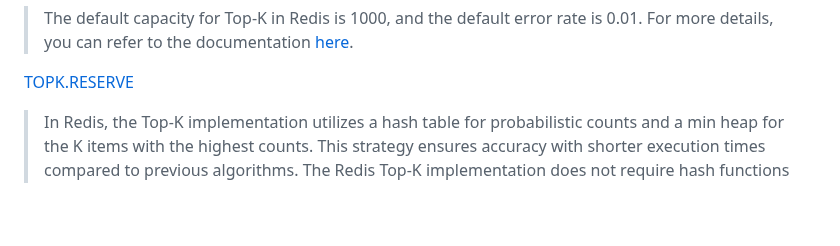
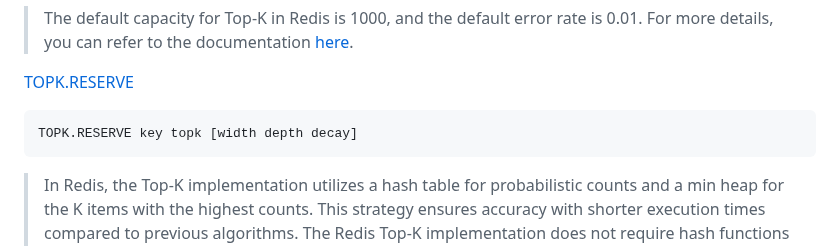
Before and after one commit to Albert0i/probabilistic-data-structure, a Markdown page: README.md, the part around the change. Drawn GitHub-style; blank space fills up the shorter version.

Commit message:
write more

````diff
--- a/README.md
+++ b/README.md
@@ -456,6 +456,9 @@ Note: If the size of dataset is 1000, Log(1000) ≈ 9.96 (base 2) which means nu
 > The default capacity for Top-K in Redis is 1000, and the default error rate is 0.01. For more details, you can refer to the documentation [here](https://redis.io/docs/latest/develop/data-types/probabilistic/top-k/?utm_source=redisinsight&utm_medium=app&utm_campaign=ai_assistant).
 
 [TOPK.RESERVE](https://redis.io/docs/latest/commands/topk.reserve/)
+```
+TOPK.RESERVE key topk [width depth decay]
+```
 
 > In Redis, the Top-K implementation utilizes a hash table for probabilistic counts and a min heap for the K items with the highest counts. This strategy ensures accuracy with shorter execution times compared to previous algorithms. The Redis Top-K implementation does not require hash functions as it is based on probabilistic counting and heap structures for efficient operations.
 
````
